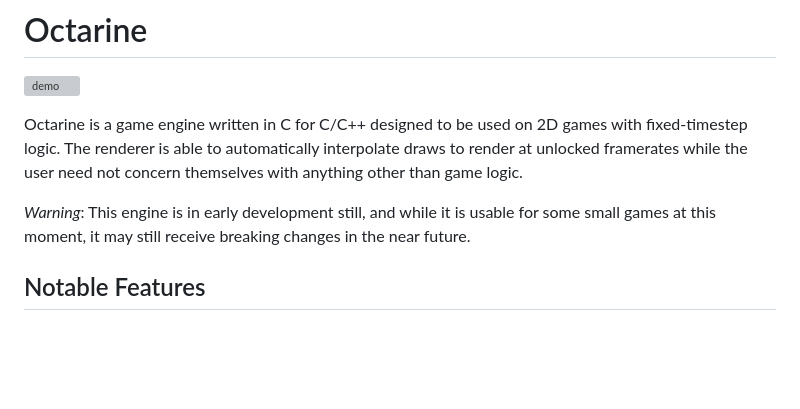
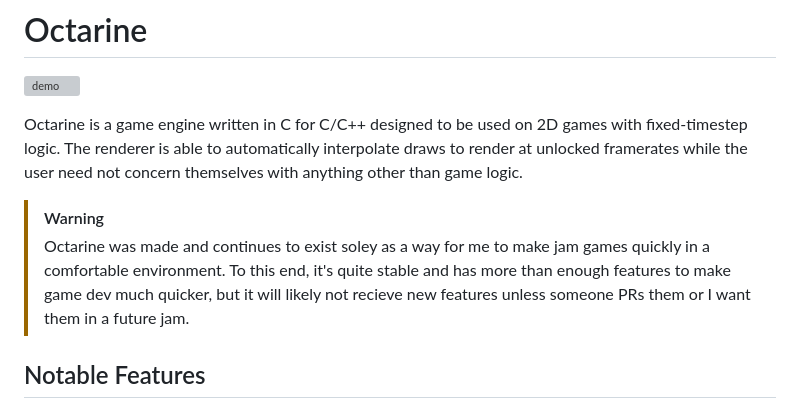
Before and after one commit to PaoloMazzon/Octarine, a Markdown page: README.md, the part around the change. Drawn GitHub-style; blank space fills up the shorter version; grey boxes are pictures that could not be loaded.

```diff
--- a/README.md
+++ b/README.md
@@ -6,8 +6,10 @@ Octarine is a game engine written in C for C/C++ designed to be used on 2D games
 renderer is able to automatically interpolate draws to render at unlocked framerates while the user need not concern
 themselves with anything other than game logic.
 
-*Warning*: This engine is in early development still, and while it is usable for some small games at this moment, it may
-still receive breaking changes in the near future.
+> [!WARNING]
+> Octarine was made and continues to exist soley as a way for me to make jam games quickly in a comfortable environment.
+> To this end, it's quite stable and has more than enough features to make game dev much quicker, but it will likely not
+> recieve new features unless someone PRs them or I want them in a future jam.
 
 ## Notable Features
 
```
